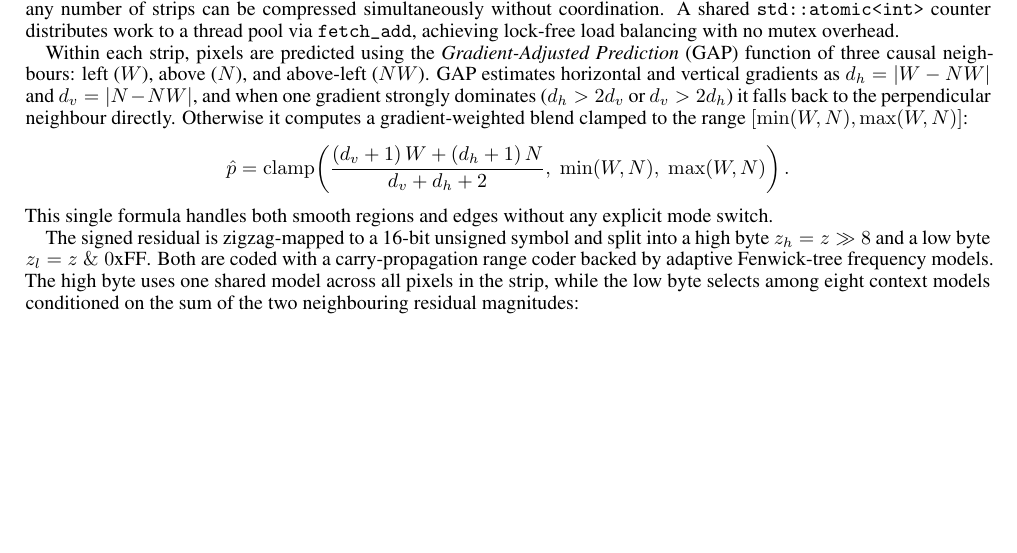
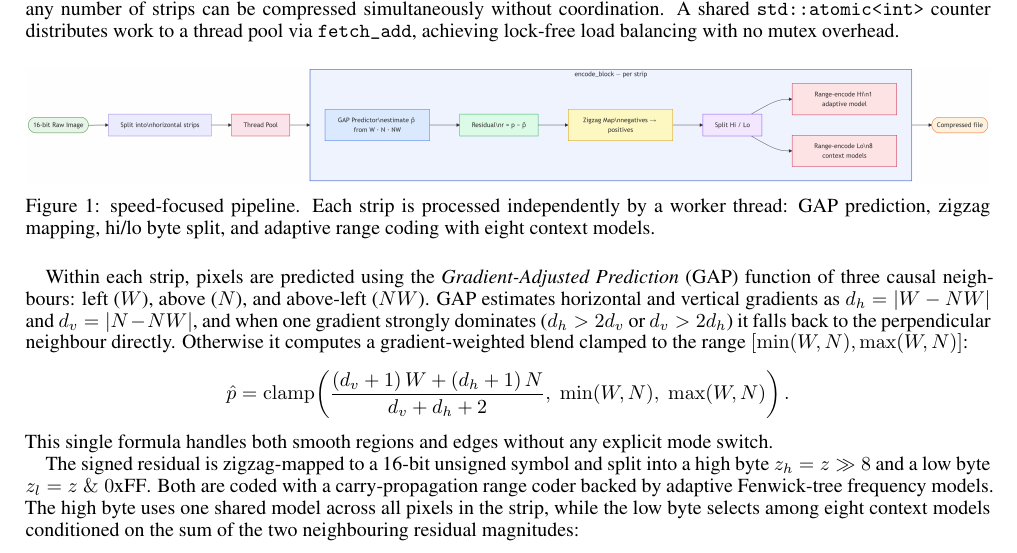
Before and after one commit to davidpelicano0911/TAI-Project2, a LaTeX paper (report/main.tex, which reads report/sections/codec_design.tex): part of page 2 of 6, cut so that both start at the same text, the shorter picture padded with empty space. Compiled offline with pdfLaTeX.

Commit message:
with diagram

```diff
--- a/report/sections/codec_design.tex
+++ b/report/sections/codec_design.tex
@@ -19,6 +19,14 @@ simultaneously without coordination. A shared \texttt{std::atomic<int>} counter
 distributes work to a thread pool via \texttt{fetch\_add}, achieving lock-free
 load balancing with no mutex overhead.
 
+\begin{figure}[h]
+  \centering
+  \includegraphics[width=\linewidth]{figs/fast_diagram.png}
+  \caption{speed-focused pipeline. Each strip is processed independently by a
+  worker thread: GAP prediction, zigzag mapping, hi/lo byte split, and adaptive
+  range coding with eight context models.}
+  \label{fig:fast_flow}
+\end{figure}
 
 Within each strip, pixels are predicted using the \emph{Gradient-Adjusted
 Prediction} (GAP) function of three causal neighbours: left ($W$), above ($N$),
```
Also changed, not shown: report/main.pdf, 2 other files.
